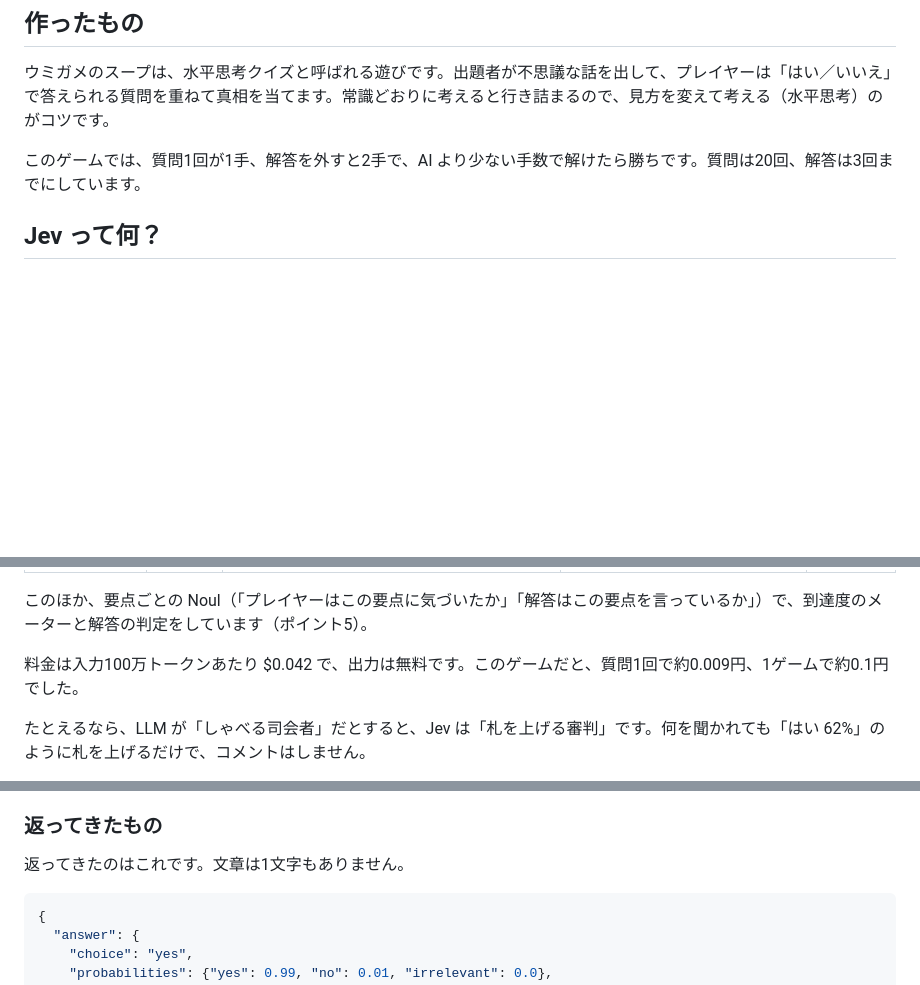
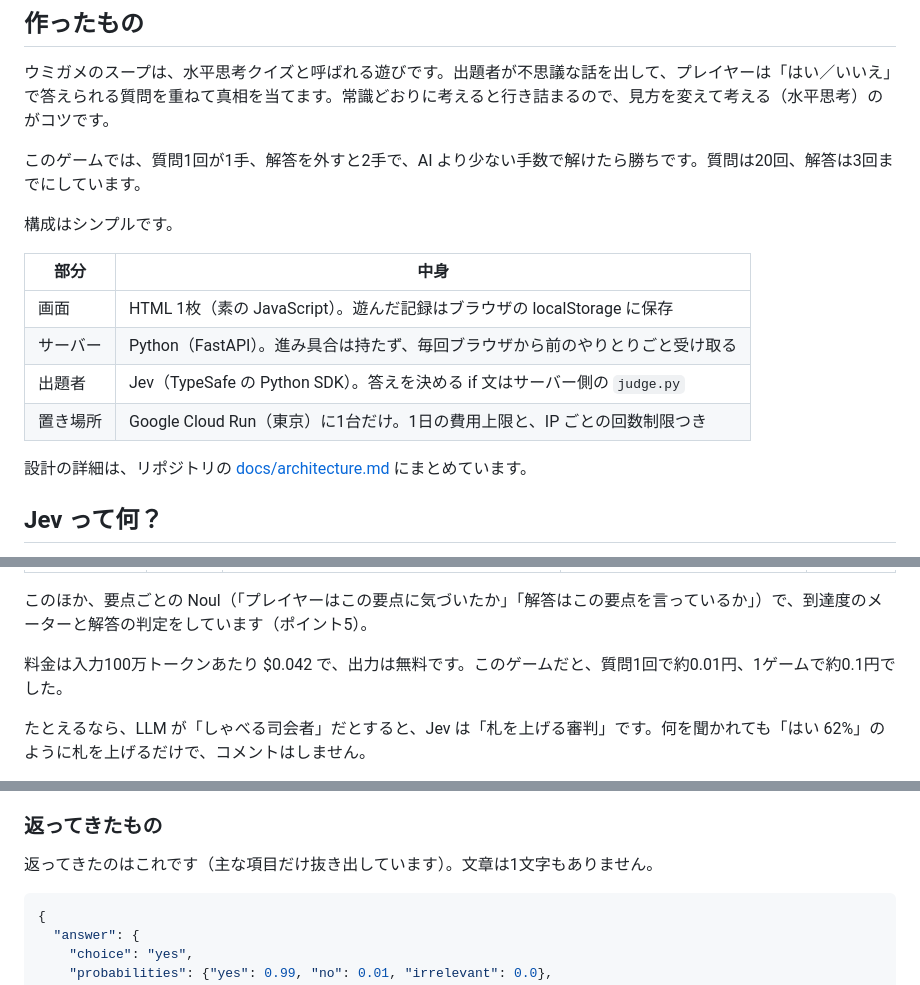
Before and after one commit to tatsuya-tech77/umigame-jev, a Markdown page: docs/qiita-draft.md, 3 parts joined by grey strips. Drawn GitHub-style; blank space fills up the shorter version.

Commit message:
Engineer-facing polish of the write-up
Co-Authored-By: Claude Opus 5.5 <noreply@anthropic.com>

````diff
--- a/docs/qiita-draft.md
+++ b/docs/qiita-draft.md
@@ -70,6 +70,17 @@ Jev は文章を1文字も書きません。「はい／いいえ／関係あり
 
 このゲームでは、質問1回が1手、解答を外すと2手で、AI より少ない手数で解けたら勝ちです。質問は20回、解答は3回までにしています。
 
+構成はシンプルです。
+
+| 部分 | 中身 |
+|---|---|
+| 画面 | HTML 1枚（素の JavaScript）。遊んだ記録はブラウザの localStorage に保存 |
+| サーバー | Python（FastAPI）。進み具合は持たず、毎回ブラウザから前のやりとりごと受け取る |
+| 出題者 | Jev（TypeSafe の Python SDK）。答えを決める if 文はサーバー側の `judge.py` |
+| 置き場所 | Google Cloud Run（東京）に1台だけ。1日の費用上限と、IP ごとの回数制限つき |
+
+設計の詳細は、リポジトリの [docs/architecture.md](https://github.com/tatsuya-tech77/umigame-jev/blob/main/docs/architecture.md) にまとめています。
+
 ## Jev って何？
 
 TypeSafe AI が2026年9月に早期アクセスを始めた、判断専用のモデルです。API（[System One](https://docs.typesafe.ai/concepts/system-one)）に「状態（state）」と「型付きの質問」を渡すと、答えの確率が返ってきます。質問の型は3つあります（[公式の説明](https://docs.typesafe.ai/primitives)）。
@@ -102,7 +113,7 @@ res.answers["answer"].probabilities   # {"yes": 0.99, "no": 0.01, "irrelevant":
 
 このほか、要点ごとの Noul（「プレイヤーはこの要点に気づいたか」「解答はこの要点を言っているか」）で、到達度のメーターと解答の判定をしています（ポイント5）。
 
-料金は入力100万トークンあたり $0.042 で、出力は無料です。このゲームだと、質問1回で約0.009円、1ゲームで約0.1円でした。
+料金は入力100万トークンあたり $0.042 で、出力は無料です。このゲームだと、質問1回で約0.01円、1ゲームで約0.1円でした。
 
 たとえるなら、LLM が「しゃべる司会者」だとすると、Jev は「札を上げる審判」です。何を聞かれても「はい 62%」のように札を上げるだけで、コメントはしません。
 
@@ -212,7 +223,7 @@ res = await client.system_one(state, {
 
 ### 返ってきたもの
 
-返ってきたのはこれです。文章は1文字もありません。
+返ってきたのはこれです（主な項目だけ抜き出しています）。文章は1文字もありません。
 
 ```json
 {
````
Also changed, not shown: other parts of docs/qiita-draft.md (+3 -2 lines).
